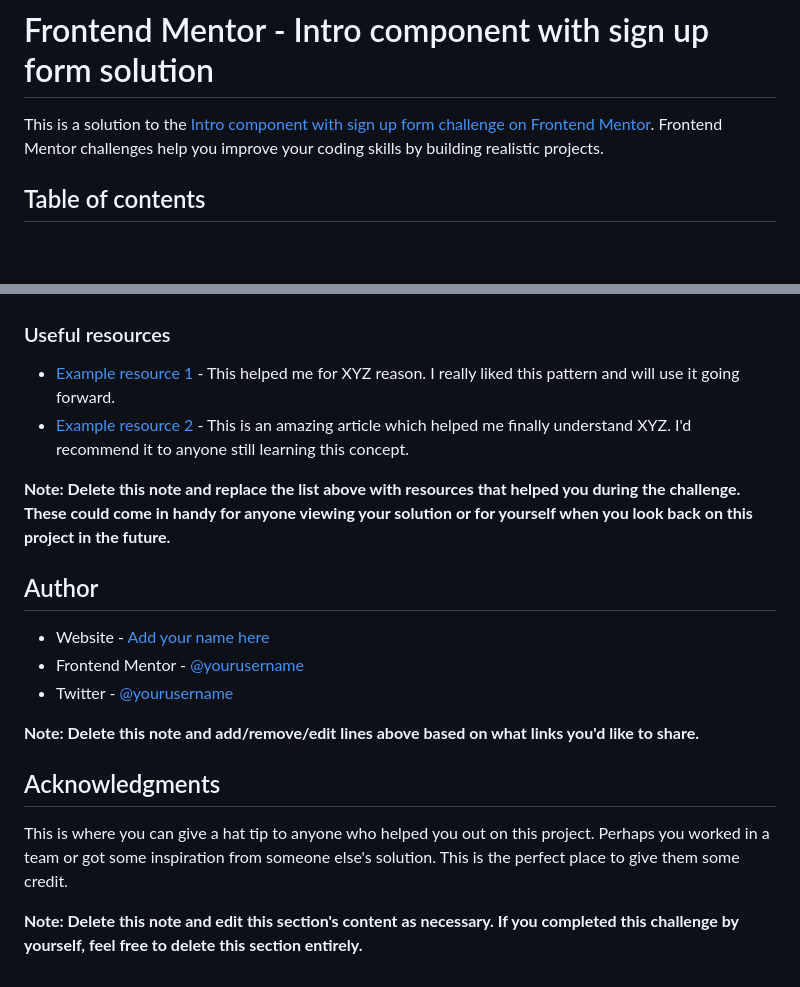
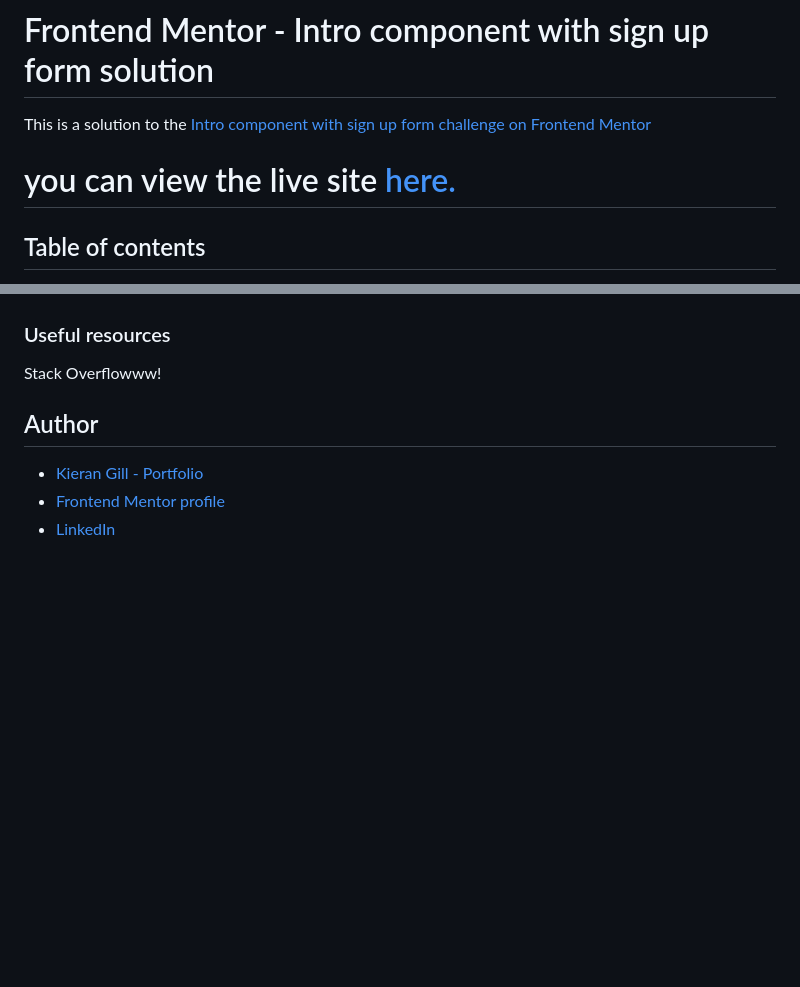
Before and after one commit to KieranWebDev/IntroComponentSignUp, a Markdown page: README-template.md, 2 parts joined by grey strips. GitHub-like rendering; blank space fills up the shorter version.

```diff
--- a/README-template.md
+++ b/README-template.md
@@ -1,6 +1,8 @@
 # Frontend Mentor - Intro component with sign up form solution
 
-This is a solution to the [Intro component with sign up form challenge on Frontend Mentor](https://www.frontendmentor.io/challenges/intro-component-with-signup-form-5cf91bd49edda32581d28fd1). Frontend Mentor challenges help you improve your coding skills by building realistic projects.
+This is a solution to the [Intro component with sign up form challenge on Frontend Mentor](https://www.frontendmentor.io/challenges/intro-component-with-signup-form-5cf91bd49edda32581d28fd1)
+
+# you can view the live site [here.](https://kieran-gill-e-learning-landing-page.vercel.app/)
 
 ## Table of contents
 
@@ -94,21 +72,10 @@ Use this section to outline areas that you want to continue focusing on in futur
 
 ### Useful resources
 
-- [Example resource 1](https://www.example.com) - This helped me for XYZ reason. I really liked this pattern and will use it going forward.
-- [Example resource 2](https://www.example.com) - This is an amazing article which helped me finally understand XYZ. I'd recommend it to anyone still learning this concept.
-
-**Note: Delete this note and replace the list above with resources that helped you during the challenge. These could come in handy for anyone viewing your solution or for yourself when you look back on this project in the future.**
+Stack Overflowww!
 
 ## Author
 
-- Website - [Add your name here](https://www.your-site.com)
-- Frontend Mentor - [@yourusername](https://www.frontendmentor.io/profile/yourusername)
-- Twitter - [@yourusername](https://www.twitter.com/yourusername)
-
-**Note: Delete this note and add/remove/edit lines above based on what links you'd like to share.**
-
-## Acknowledgments
-
-This is where you can give a hat tip to anyone who helped you out on this project. Perhaps you worked in a team or got some inspiration from someone else's solution. This is the perfect place to give them some credit.
-
-**Note: Delete this note and edit this section's content as necessary. If you completed this challenge by yourself, feel free to delete this section entirely.**
+- [Kieran Gill - Portfolio ](https://kieran-gill-portfolio.netlify.app/)
+- [Frontend Mentor profile](hhttps://www.frontendmentor.io/profile/KieranWebDev)
+- [LinkedIn](www.linkedin.com/in/kieran-gill)
```
Also changed, not shown: other parts of README-template.md (+16 -40 lines), images/screenshot.png (added), 2 other files.
